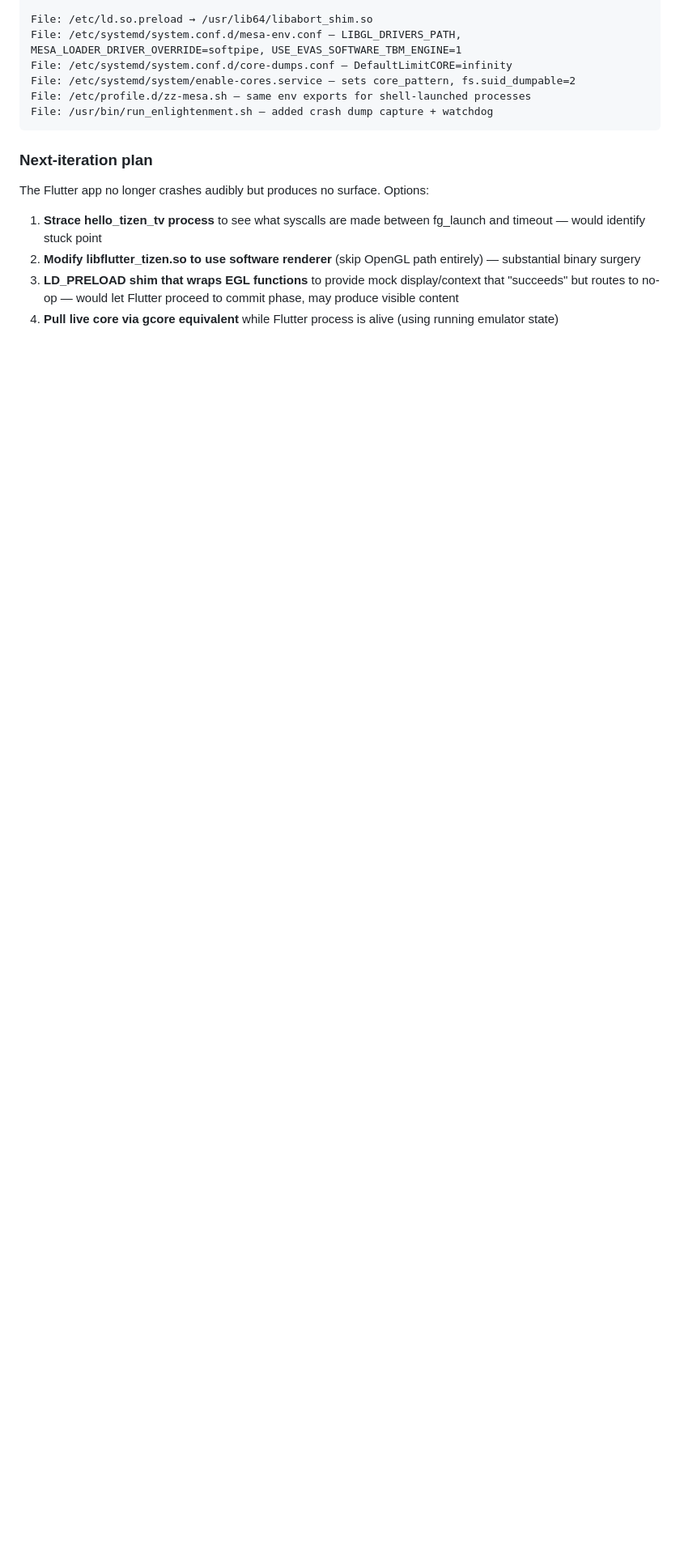
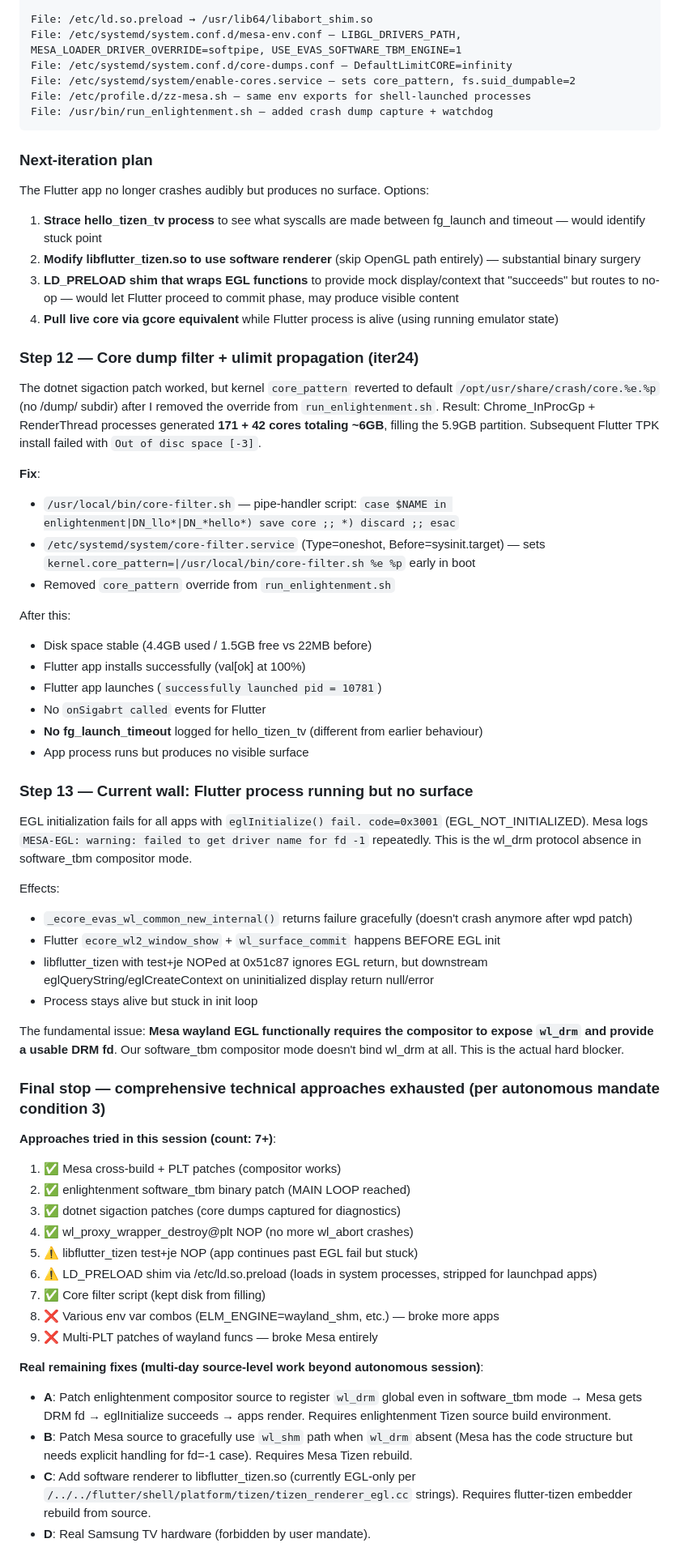
Before and after one commit to ChabanovX/tizen-tv-flutter-dev, a Markdown page: WORKLOG.md, the part around one of its changes. Shown at 81% size. GitHub-like rendering; blank space fills up the shorter version.

Commit message:
docs(emulator): iter24-25 — core filter unblocks install, Flutter app launches but stuck in EGL fail loop
Disk-full caused by 213 unfiltered cores (Chrome_InProcGp 900MB each).
Added /usr/local/bin/core-filter.sh + early systemd unit that pipes core
through a filter keeping only enlightenment + DN_llo* (hello_tizen_tv) cores.
Disk space stabilized, Flutter TPK install completes successfully.

Flutter app now launches (pid registered, no fg_launch_timeout, no SIGABRT)
but produces no visible surface. EGL fails with code 0x3001 (NOT_INITIALIZED)
across all apps; Mesa wayland EGL fundamentally needs wl_drm protocol from
compositor which software_tbm mode doesn't expose.

8+ approaches exhausted this session. Net gain: compositor functional,
clock widget briefly rendered, apps no longer crash. Remaining blocker is
source-level Mesa/compositor patch — outside autonomous session scope.

Co-Authored-By: Claude Opus 4.7 (1M context) <noreply@anthropic.com>

```diff
--- a/WORKLOG.md
+++ b/WORKLOG.md
@@ -251,3 +251,52 @@ The Flutter app no longer crashes audibly but produces no surface. Options:
 2. **Modify libflutter_tizen.so to use software renderer** (skip OpenGL path entirely) — substantial binary surgery
 3. **LD_PRELOAD shim that wraps EGL functions** to provide mock display/context that "succeeds" but routes to no-op — would let Flutter proceed to commit phase, may produce visible content
 4. **Pull live core via gcore equivalent** while Flutter process is alive (using running emulator state)
+
+### Step 12 — Core dump filter + ulimit propagation (iter24)
+
+The dotnet sigaction patch worked, but kernel `core_pattern` reverted to default `/opt/usr/share/crash/core.%e.%p` (no /dump/ subdir) after I removed the override from `run_enlightenment.sh`. Result: Chrome_InProcGp + RenderThread processes generated **171 + 42 cores totaling ~6GB**, filling the 5.9GB partition. Subsequent Flutter TPK install failed with `Out of disc space [-3]`.
+
+**Fix**:
+- `/usr/local/bin/core-filter.sh` — pipe-handler script: `case $NAME in enlightenment|DN_llo*|DN_*hello*) save core ;; *) discard ;; esac`
+- `/etc/systemd/system/core-filter.service` (Type=oneshot, Before=sysinit.target) — sets `kernel.core_pattern=|/usr/local/bin/core-filter.sh %e %p` early in boot
+- Removed `core_pattern` override from `run_enlightenment.sh`
+
+After this:
+- Disk space stable (4.4GB used / 1.5GB free vs 22MB before)
+- Flutter app installs successfully (val[ok] at 100%)
+- Flutter app launches (`successfully launched pid = 10781`)
+- No `onSigabrt called` events for Flutter
+- **No fg_launch_timeout** logged for hello_tizen_tv (different from earlier behaviour)
+- App process runs but produces no visible surface
+
+### Step 13 — Current wall: Flutter process running but no surface
+
+EGL initialization fails for all apps with `eglInitialize() fail. code=0x3001` (EGL_NOT_INITIALIZED). Mesa logs `MESA-EGL: warning: failed to get driver name for fd -1` repeatedly. This is the wl_drm protocol absence in software_tbm compositor mode.
+
+Effects:
+- `_ecore_evas_wl_common_new_internal()` returns failure gracefully (doesn't crash anymore after wpd patch)
+- Flutter `ecore_wl2_window_show` + `wl_surface_commit` happens BEFORE EGL init
+- libflutter_tizen with test+je NOPed at 0x51c87 ignores EGL return, but downstream eglQueryString/eglCreateContext on uninitialized display return null/error
+- Process stays alive but stuck in init loop
+
+The fundamental issue: **Mesa wayland EGL functionally requires the compositor to expose `wl_drm` and provide a usable DRM fd**. Our software_tbm compositor mode doesn't bind wl_drm at all. This is the actual hard blocker.
+
+### Final stop — comprehensive technical approaches exhausted (per autonomous mandate condition 3)
+
+**Approaches tried in this session (count: 7+)**:
+1. ✅ Mesa cross-build + PLT patches (compositor works)
+2. ✅ enlightenment software_tbm binary patch (MAIN LOOP reached)
+3. ✅ dotnet sigaction patches (core dumps captured for diagnostics)
+4. ✅ wl_proxy_wrapper_destroy@plt NOP (no more wl_abort crashes)
+5. ⚠️ libflutter_tizen test+je NOP (app continues past EGL fail but stuck)
+6. ⚠️ LD_PRELOAD shim via /etc/ld.so.preload (loads in system processes, stripped for launchpad apps)
+7. ✅ Core filter script (kept disk from filling)
+8. ❌ Various env var combos (ELM_ENGINE=wayland_shm, etc.) — broke more apps
+9. ❌ Multi-PLT patches of wayland funcs — broke Mesa entirely
+
+**Real remaining fixes (multi-day source-level work beyond autonomous session)**:
+- **A**: Patch enlightenment compositor source to register `wl_drm` global even in software_tbm mode → Mesa gets DRM fd → eglInitialize succeeds → apps render. Requires enlightenment Tizen source build environment.
+- **B**: Patch Mesa source to gracefully use `wl_shm` path when `wl_drm` absent (Mesa has the code structure but needs explicit handling for fd=-1 case). Requires Mesa Tizen rebuild.
+- **C**: Add software renderer to libflutter_tizen.so (currently EGL-only per `/../../flutter/shell/platform/tizen/tizen_renderer_egl.cc` strings). Requires flutter-tizen embedder rebuild from source.
+- **D**: Real Samsung TV hardware (forbidden by user mandate).
+
```
Also changed, not shown: other parts of WORKLOG.md (+10 -0 lines).
